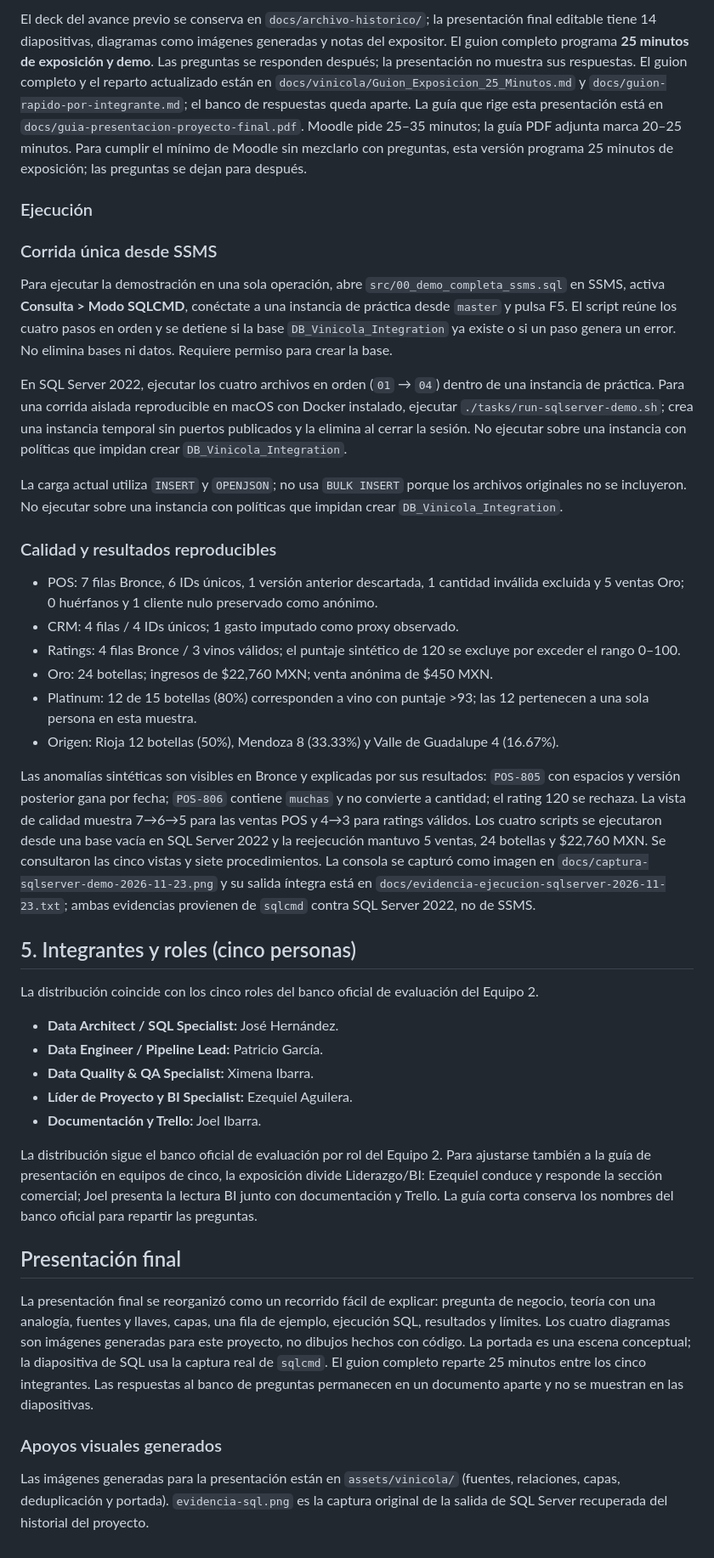
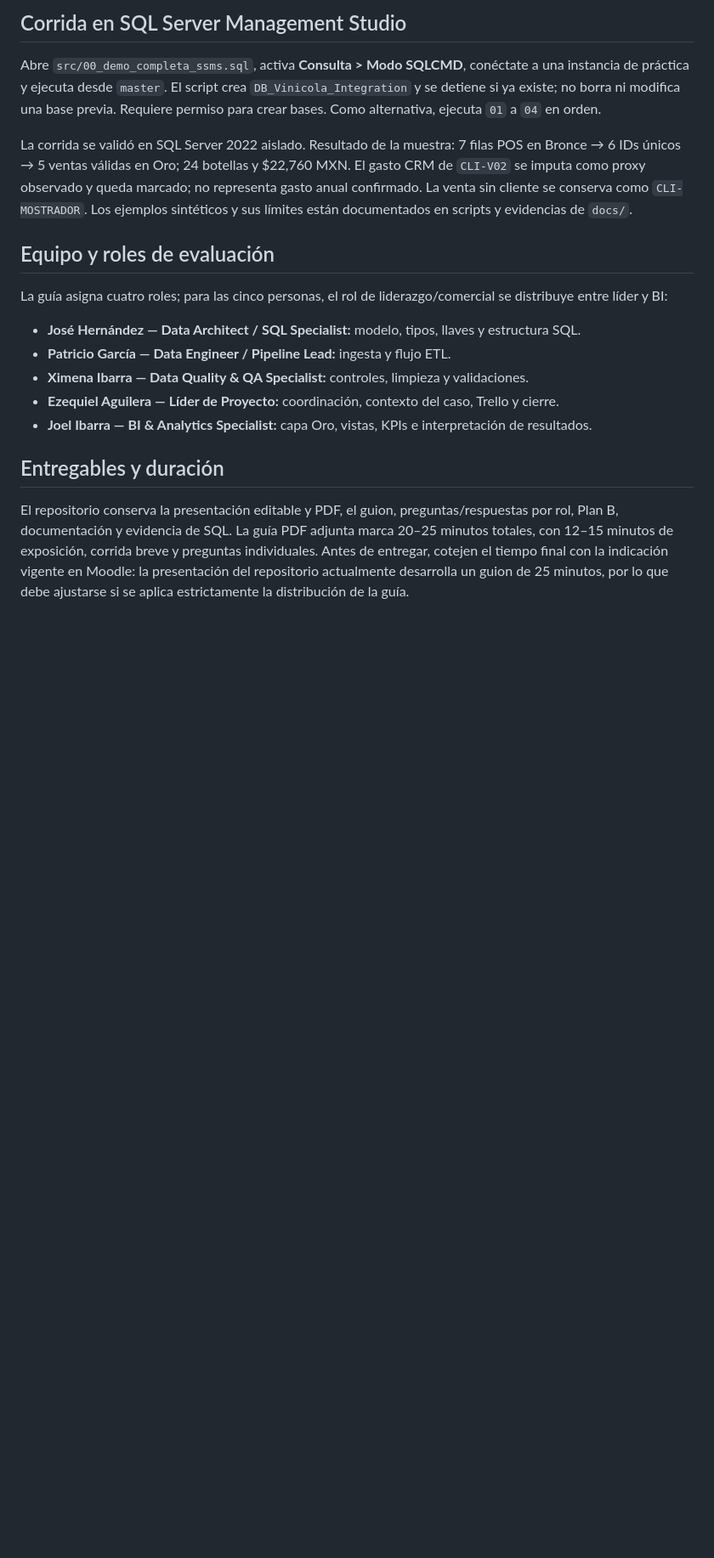
Before and after one commit to checheag22/integracion-datos-equipo-2, a Markdown page: README.md, the part around one of its changes. Shown at 85% size. Drawn GitHub-style; blank space fills up the shorter version.

```diff
--- a/README.md
+++ b/README.md
@@ -78,46 +44,20 @@ README.md
 
-El deck del avance previo se conserva en `docs/archivo-historico/`; la presentación final editable tiene 14 diapositivas, diagramas como imágenes generadas y notas del expositor. El guion completo programa **25 minutos de exposición y demo**. Las preguntas se responden después; la presentación no muestra sus respuestas. El guion completo y el reparto actualizado están en `docs/vinicola/Guion_Exposicion_25_Minutos.md` y `docs/guion-rapido-por-integrante.md`; el banco de respuestas queda aparte.
-La guía que rige esta presentación está en `docs/guia-presentacion-proyecto-final.pdf`. Moodle pide 25–35 minutos; la guía PDF adjunta marca 20–25 minutos. Para cumplir el mínimo de Moodle sin mezclarlo con preguntas, esta versión programa 25 minutos de exposición; las preguntas se dejan para después.
+## Corrida en SQL Server Management Studio
 
-### Ejecución
+Abre `src/00_demo_completa_ssms.sql`, activa **Consulta > Modo SQLCMD**, conéctate a una instancia de práctica y ejecuta desde `master`. El script crea `DB_Vinicola_Integration` y se detiene si ya existe; no borra ni modifica una base previa. Requiere permiso para crear bases. Como alternativa, ejecuta `01` a `04` en orden.
 
-### Corrida única desde SSMS
+La corrida se validó en SQL Server 2022 aislado. Resultado de la muestra: 7 filas POS en Bronce → 6 IDs únicos → 5 ventas válidas en Oro; 24 botellas y $22,760 MXN. El gasto CRM de `CLI-V02` se imputa como proxy observado y queda marcado; no representa gasto anual confirmado. La venta sin cliente se conserva como `CLI-MOSTRADOR`. Los ejemplos sintéticos y sus límites están documentados en scripts y evidencias de `docs/`.
 
-Para ejecutar la demostración en una sola operación, abre `src/00_demo_completa_ssms.sql` en SSMS, activa **Consulta > Modo SQLCMD**, conéctate a una instancia de práctica desde `master` y pulsa F5. El script reúne los cuatro pasos en orden y se detiene si la base `DB_Vinicola_Integration` ya existe o si un paso genera un error. No elimina bases ni datos. Requiere permiso para crear la base.
+## Equipo y roles de evaluación
 
-En SQL Server 2022, ejecutar los cuatro archivos en orden (`01` → `04`) dentro de una instancia de práctica. Para una corrida aislada reproducible en macOS con Docker instalado, ejecutar `./tasks/run-sqlserver-demo.sh`; crea una instancia temporal sin puertos publicados y la elimina al cerrar la sesión. No ejecutar sobre una instancia con políticas que impidan crear `DB_Vinicola_Integration`.
+La guía asigna cuatro roles; para las cinco personas, el rol de liderazgo/comercial se distribuye entre líder y BI:
 
-La carga actual utiliza `INSERT` y `OPENJSON`; no usa `BULK INSERT` porque los archivos originales no se incluyeron. No ejecutar sobre una instancia con políticas que impidan crear `DB_Vinicola_Integration`.
+- **José Hernández — Data Architect / SQL Specialist:** modelo, tipos, llaves y estructura SQL.
+- **Patricio García — Data Engineer / Pipeline Lead:** ingesta y flujo ETL.
+- **Ximena Ibarra — Data Quality & QA Specialist:** controles, limpieza y validaciones.
+- **Ezequiel Aguilera — Líder de Proyecto:** coordinación, contexto del caso, Trello y cierre.
+- **Joel Ibarra — BI & Analytics Specialist:** capa Oro, vistas, KPIs e interpretación de resultados.
 
-### Calidad y resultados reproducibles
+## Entregables y duración
 
-- POS: 7 filas Bronce, 6 IDs únicos, 1 versión anterior descartada, 1 cantidad inválida excluida y 5 ventas Oro; 0 huérfanos y 1 cliente nulo preservado como anónimo.
-- CRM: 4 filas / 4 IDs únicos; 1 gasto imputado como proxy observado.
-- Ratings: 4 filas Bronce / 3 vinos válidos; el puntaje sintético de 120 se excluye por exceder el rango 0–100.
-- Oro: 24 botellas; ingresos de $22,760 MXN; venta anónima de $450 MXN.
-- Platinum: 12 de 15 botellas (80%) corresponden a vino con puntaje >93; las 12 pertenecen a una sola persona en esta muestra.
-- Origen: Rioja 12 botellas (50%), Mendoza 8 (33.33%) y Valle de Guadalupe 4 (16.67%).
-
-Las anomalías sintéticas son visibles en Bronce y explicadas por sus resultados: `POS-805` con espacios y versión posterior gana por fecha; `POS-806` contiene `muchas` y no convierte a cantidad; el rating 120 se rechaza. La vista de calidad muestra 7→6→5 para las ventas POS y 4→3 para ratings válidos. Los cuatro scripts se ejecutaron desde una base vacía en SQL Server 2022 y la reejecución mantuvo 5 ventas, 24 botellas y $22,760 MXN. Se consultaron las cinco vistas y siete procedimientos. La consola se capturó como imagen en `docs/captura-sqlserver-demo-2026-11-23.png` y su salida íntegra está en `docs/evidencia-ejecucion-sqlserver-2026-11-23.txt`; ambas evidencias provienen de `sqlcmd` contra SQL Server 2022, no de SSMS.
-
-## 5. Integrantes y roles (cinco personas)
-
-La distribución coincide con los cinco roles del banco oficial de evaluación del Equipo 2.
-
-- **Data Architect / SQL Specialist:** José Hernández.
-- **Data Engineer / Pipeline Lead:** Patricio García.
-- **Data Quality & QA Specialist:** Ximena Ibarra.
-- **Líder de Proyecto y BI Specialist:** Ezequiel Aguilera.
-- **Documentación y Trello:** Joel Ibarra.
-
-La distribución sigue el banco oficial de evaluación por rol del Equipo 2.
-Para ajustarse también a la guía de presentación en equipos de cinco, la exposición divide Liderazgo/BI: Ezequiel conduce y responde la sección comercial; Joel presenta la lectura BI junto con documentación y Trello. La guía corta conserva los nombres del banco oficial para repartir las preguntas.
-
-## Presentación final
-
-La presentación final se reorganizó como un recorrido fácil de explicar: pregunta de negocio, teoría con una analogía, fuentes y llaves, capas, una fila de ejemplo, ejecución SQL, resultados y límites. Los cuatro diagramas son imágenes generadas para este proyecto, no dibujos hechos con código. La portada es una escena conceptual; la diapositiva de SQL usa la captura real de `sqlcmd`. El guion completo reparte 25 minutos entre los cinco integrantes. Las respuestas al banco de preguntas permanecen en un documento aparte y no se muestran en las diapositivas.
-
-
-### Apoyos visuales generados
-
-Las imágenes generadas para la presentación están en `assets/vinicola/` (fuentes, relaciones, capas, deduplicación y portada). `evidencia-sql.png` es la captura original de la salida de SQL Server recuperada del historial del proyecto.
+El repositorio conserva la presentación editable y PDF, el guion, preguntas/respuestas por rol, Plan B, documentación y evidencia de SQL. La guía PDF adjunta marca 20–25 minutos totales, con 12–15 minutos de exposición, corrida breve y preguntas individuales. Antes de entregar, cotejen el tiempo final con la indicación vigente en Moodle: la presentación del repositorio actualmente desarrolla un guion de 25 minutos, por lo que debe ajustarse si se aplica estrictamente la distribución de la guía.
```
Also changed, not shown: other parts of README.md (+19 -53 lines), assets/diagrama_der_sqlserver.png (added), 1 other file.
